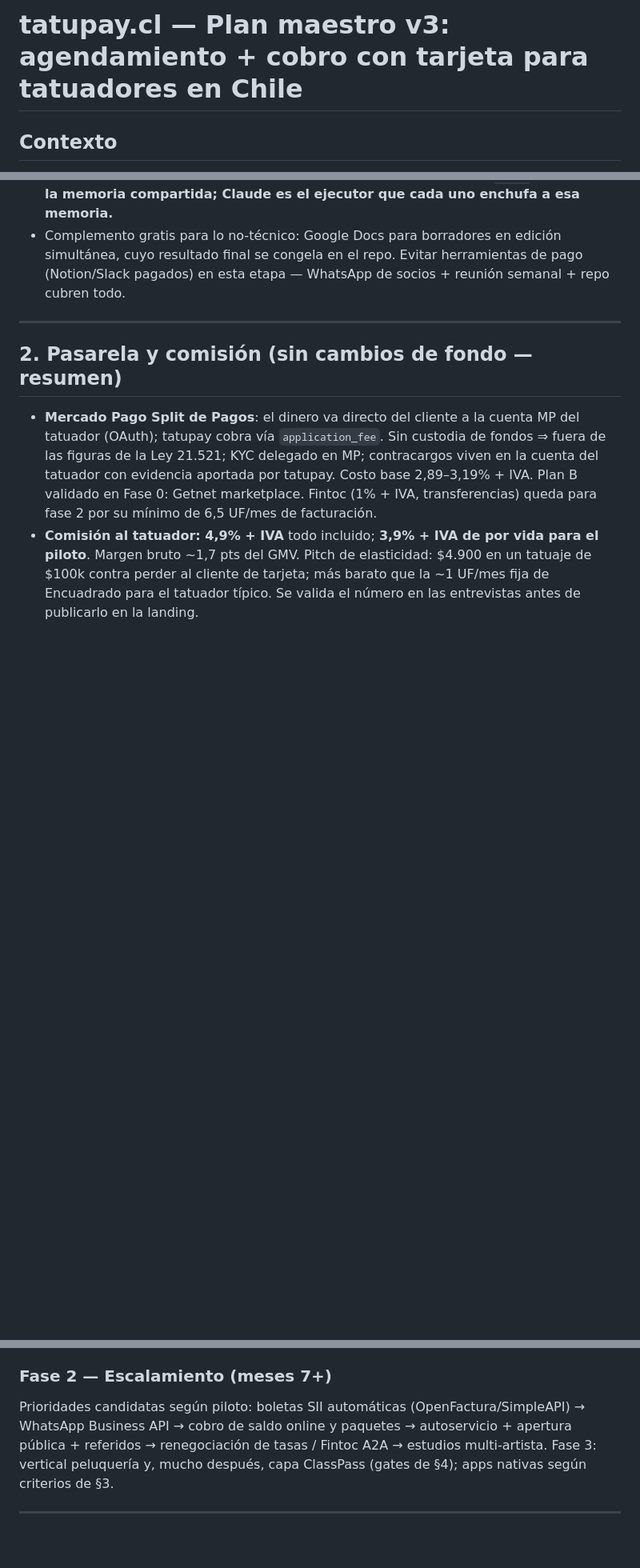
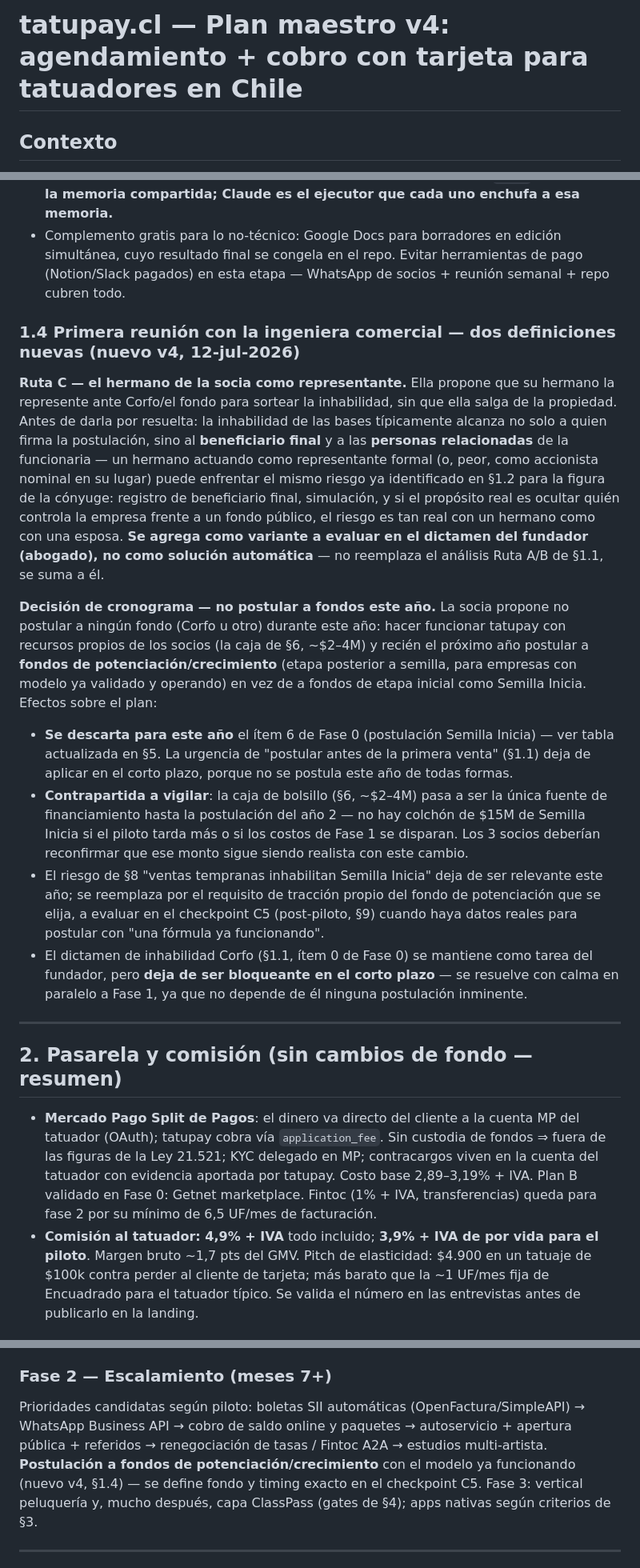
Before and after one commit to javierignaciooo/tatupay.cl, a Markdown page: docs/PLAN.md, 3 parts joined by grey strips. Shown at 80% size. Rendered like a GitHub page; blank space fills up the shorter version.

```diff
--- a/docs/PLAN.md
+++ b/docs/PLAN.md
@@ -1,4 +1,4 @@
-# tatupay.cl — Plan maestro v3: agendamiento + cobro con tarjeta para tatuadores en Chile
+# tatupay.cl — Plan maestro v4: agendamiento + cobro con tarjeta para tatuadores en Chile
 
 ## Contexto
 
@@ -65,6 +67,16 @@ No se necesita plan Enterprise (ni Team) para trabajar juntos:
 - **Contexto compartido sin cuenta compartida**: todo lo importante vive en el repo, así que cualquier sesión de Claude recupera el estado completo leyendo `docs/`. **El repo es la memoria compartida; Claude es el ejecutor que cada uno enchufa a esa memoria.**
 - Complemento gratis para lo no-técnico: Google Docs para borradores en edición simultánea, cuyo resultado final se congela en el repo. Evitar herramientas de pago (Notion/Slack pagados) en esta etapa — WhatsApp de socios + reunión semanal + repo cubren todo.
 
+### 1.4 Primera reunión con la ingeniera comercial — dos definiciones nuevas (nuevo v4, 12-jul-2026)
+
+**Ruta C — el hermano de la socia como representante.** Ella propone que su hermano la represente ante Corfo/el fondo para sortear la inhabilidad, sin que ella salga de la propiedad. Antes de darla por resuelta: la inhabilidad de las bases típicamente alcanza no solo a quien firma la postulación, sino al **beneficiario final** y a las **personas relacionadas** de la funcionaria — un hermano actuando como representante formal (o, peor, como accionista nominal en su lugar) puede enfrentar el mismo riesgo ya identificado en §1.2 para la figura de la cónyuge: registro de beneficiario final, simulación, y si el propósito real es ocultar quién controla la empresa frente a un fondo público, el riesgo es tan real con un hermano como con una esposa. **Se agrega como variante a evaluar en el dictamen del fundador (abogado), no como solución automática** — no reemplaza el análisis Ruta A/B de §1.1, se suma a él.
+
+**Decisión de cronograma — no postular a fondos este año.** La socia propone no postular a ningún fondo (Corfo u otro) durante este año: hacer funcionar tatupay con recursos propios de los socios (la caja de §6, ~$2–4M) y recién el próximo año postular a **fondos de potenciación/crecimiento** (etapa posterior a semilla, para empresas con modelo ya validado y operando) en vez de a fondos de etapa inicial como Semilla Inicia. Efectos sobre el plan:
+- **Se descarta para este año** el ítem 6 de Fase 0 (postulación Semilla Inicia) — ver tabla actualizada en §5. La urgencia de "postular antes de la primera venta" (§1.1) deja de aplicar en el corto plazo, porque no se postula este año de todas formas.
+- **Contrapartida a vigilar**: la caja de bolsillo (§6, ~$2–4M) pasa a ser la única fuente de financiamiento hasta la postulación del año 2 — no hay colchón de $15M de Semilla Inicia si el piloto tarda más o si los costos de Fase 1 se disparan. Los 3 socios deberían reconfirmar que ese monto sigue siendo realista con este cambio.
+- El riesgo de §8 "ventas tempranas inhabilitan Semilla Inicia" deja de ser relevante este año; se reemplaza por el requisito de tracción propio del fondo de potenciación que se elija, a evaluar en el checkpoint C5 (post-piloto, §9) cuando haya datos reales para postular con "una fórmula ya funcionando".
+- El dictamen de inhabilidad Corfo (§1.1, ítem 0 de Fase 0) se mantiene como tarea del fundador, pero **deja de ser bloqueante en el corto plazo** — se resuelve con calma en paralelo a Fase 1, ya que no depende de él ninguna postulación inminente.
+
 ---
 
 ## 2. Pasarela y comisión (sin cambios de fondo — resumen)
@@ -114,7 +126,7 @@ Análisis:
 Sin cambios de alcance: onboarding del tatuador (perfil, portafolio, servicios con % de abono, horarios), página pública `tatupay.cl/{artista}`, checkout del abono vía MP, panel PWA, notificaciones (correo + links `wa.me`), consentimiento anti-contracargo con timestamp/IP. Piloto guante-blanco con los ≥8 comprometidos; el administrador público es el dueño del onboarding y soporte. Fuera del MVP: boletas SII, paquetes, multi-artista, apps, cobro 100% online.
 
 ### Fase 2 — Escalamiento (meses 7+)
-Prioridades candidatas según piloto: boletas SII automáticas (OpenFactura/SimpleAPI) → WhatsApp Business API → cobro de saldo online y paquetes → autoservicio + apertura pública + referidos → renegociación de tasas / Fintoc A2A → estudios multi-artista. Fase 3: vertical peluquería y, mucho después, capa ClassPass (gates de §4); apps nativas según criterios de §3.
+Prioridades candidatas según piloto: boletas SII automáticas (OpenFactura/SimpleAPI) → WhatsApp Business API → cobro de saldo online y paquetes → autoservicio + apertura pública + referidos → renegociación de tasas / Fintoc A2A → estudios multi-artista. **Postulación a fondos de potenciación/crecimiento** con el modelo ya funcionando (nuevo v4, §1.4) — se define fondo y timing exacto en el checkpoint C5. Fase 3: vertical peluquería y, mucho después, capa ClassPass (gates de §4); apps nativas según criterios de §3.
 
 ---
 
```
Also changed, not shown: other parts of docs/PLAN.md (+8 -6 lines).
